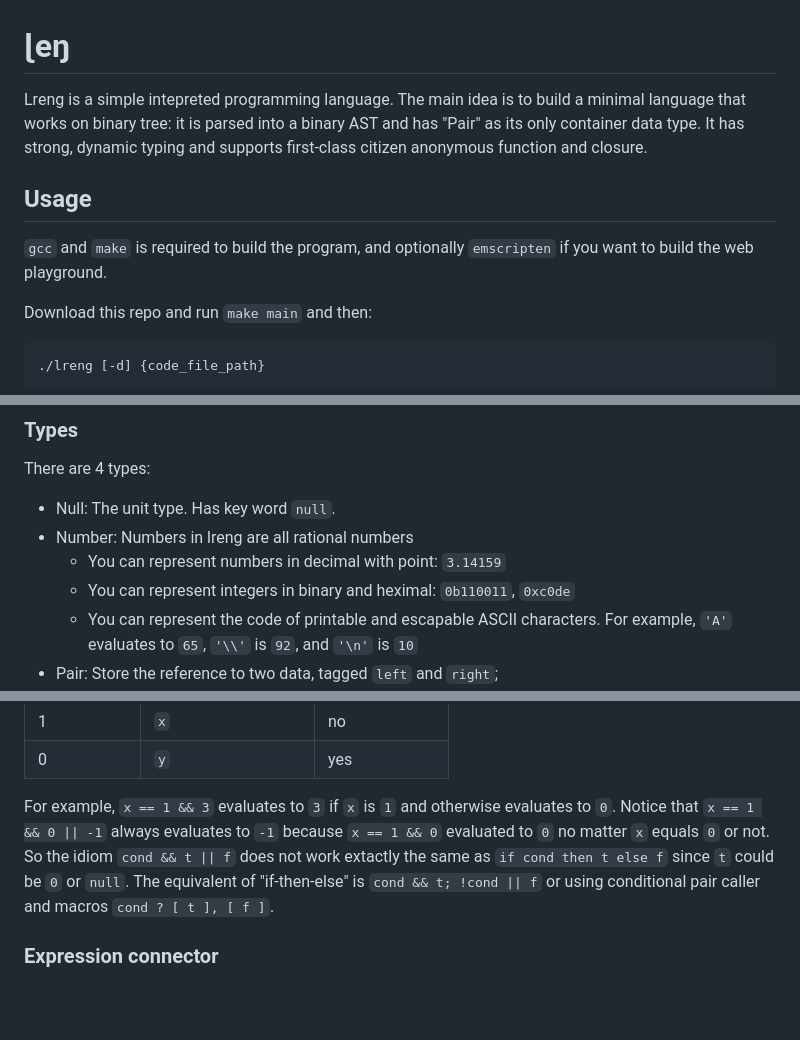
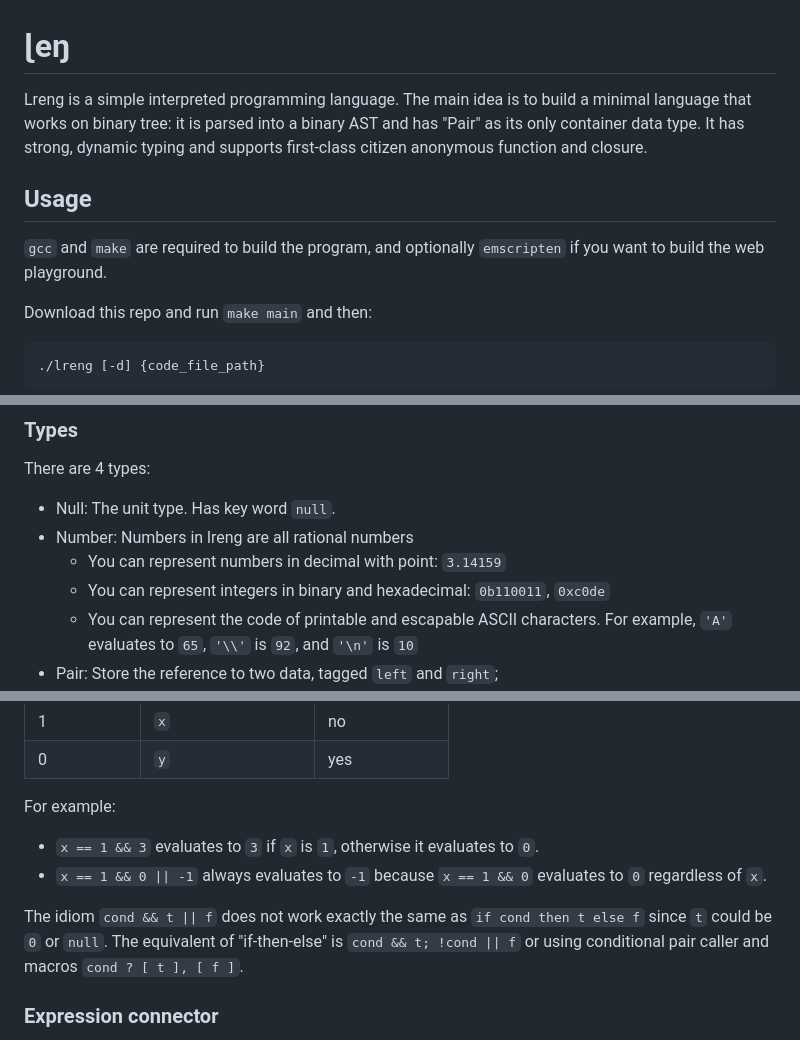
Before and after one commit to leonw774/lreng, a Markdown page: README.md, 3 parts joined by grey strips. Drawn GitHub-style; blank space fills up the shorter version.

Commit message:
fix typos

```diff
--- a/README.md
+++ b/README.md
@@ -1,11 +1,11 @@
 # ɭeŋ
 
-Lreng is a simple intepreted programming language. The main idea is to build a minimal language that works on binary tree: it is parsed into a binary AST and has "Pair" as its only container data type. It has strong, dynamic typing and supports first-class citizen anonymous function and closure.
+Lreng is a simple interpreted programming language. The main idea is to build a minimal language that works on binary tree: it is parsed into a binary AST and has "Pair" as its only container data type. It has strong, dynamic typing and supports first-class citizen anonymous function and closure.
 
 
 ## Usage
 
-`gcc` and `make` is required to build the program, and optionally `emscripten` if you want to build the web playground.
+`gcc` and `make` are required to build the program, and optionally `emscripten` if you want to build the web playground.
 
 Download this repo and run `make main` and then:
 
@@ -28,7 +28,7 @@ There are 4 types:
 - Null: The unit type. Has key word `null`.
 - Number: Numbers in lreng are all rational numbers
   - You can represent numbers in decimal with point: `3.14159`
-  - You can represent integers in binary and heximal: `0b110011`, `0xc0de`
+  - You can represent integers in binary and hexadecimal: `0b110011`, `0xc0de`
   - You can represent the code of printable and escapable ASCII characters. For example, `'A'` evaluates to `65`, `'\\'` is `92`, and `'\n'` is `10`
 - Pair: Store the reference to two data, tagged `left` and `right`;
 - Callable: A expression that can be called or jumped to.
@@ -92,7 +92,11 @@ The `&&` (CONDITION-AND) and  `||` (CONDITION-OR) are the logical operations tha
 | 1              | `x`                   | no                |
 | 0              | `y`                   | yes               |
 
-For example, `x == 1 && 3` evaluates to `3` if `x` is `1` and otherwise evaluates to `0`. Notice that `x == 1 && 0 || -1` always evaluates to `-1` because `x == 1 && 0` evaluated to `0` no matter `x` equals `0` or not. So the idiom `cond && t || f` does not work extactly the same as `if cond then t else f` since `t` could be `0` or `null`. The equivalent of "if-then-else" is `cond && t; !cond || f` or using conditional pair caller and macros `cond ? [ t ], [ f ]`.
+For example:
+- `x == 1 && 3` evaluates to `3` if `x` is `1`, otherwise it evaluates to `0`.
+- `x == 1 && 0 || -1` always evaluates to `-1` because `x == 1 && 0` evaluates to `0` regardless of `x`.
+
+The idiom `cond && t || f` does not work exactly the same as `if cond then t else f` since `t` could be `0` or `null`. The equivalent of "if-then-else" is `cond && t; !cond || f` or using conditional pair caller and macros `cond ? [ t ], [ f ]`.
 
 ### Expression connector
 
```
Also changed, not shown: other parts of README.md (+1 -1 lines).
